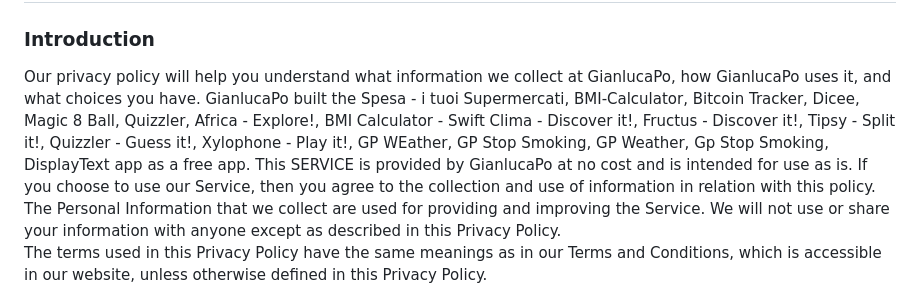
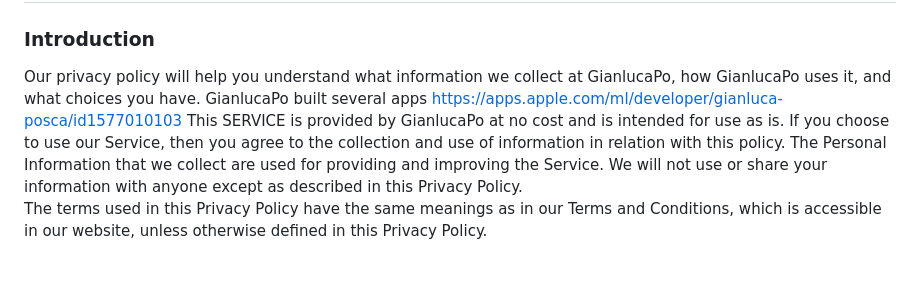
Before and after one commit to GianlucaP17/PrivacyPolicy, a Markdown page: app.md, the part around the change. Rendered like a GitHub page; blank space fills up the shorter version.

```diff
--- a/app.md
+++ b/app.md
@@ -3,11 +3,7 @@ Privacy Policy
 
 ### Introduction
 Our privacy policy will help you understand what information we collect at GianlucaPo, how GianlucaPo uses it, and what choices you have.
-GianlucaPo built the
-Spesa - i tuoi Supermercati,
-BMI-Calculator, Bitcoin Tracker, Dicee, Magic 8 Ball, Quizzler, Africa - Explore!, BMI Calculator - Swift
-Clima - Discover it!, Fructus - Discover it!, Tipsy - Split it!, Quizzler - Guess it!, Xylophone - Play it!, GP WEather, GP Stop Smoking, GP Weather, Gp Stop Smoking, DisplayText
-app as a free app. This SERVICE is provided by GianlucaPo at no cost and is intended for use as is.
+GianlucaPo built several apps https://apps.apple.com/ml/developer/gianluca-posca/id1577010103 This SERVICE is provided by GianlucaPo at no cost and is intended for use as is.
 If you choose to use our Service, then you agree to the collection and use of information in  relation with this policy. The Personal Information that we collect are used for providing and improving the Service. We will not use or share your information with anyone except as described in this Privacy Policy.
 The terms used in this Privacy Policy have the same meanings as in our Terms and Conditions, which is accessible in our website, unless otherwise  defined in this Privacy Policy.
 
```
